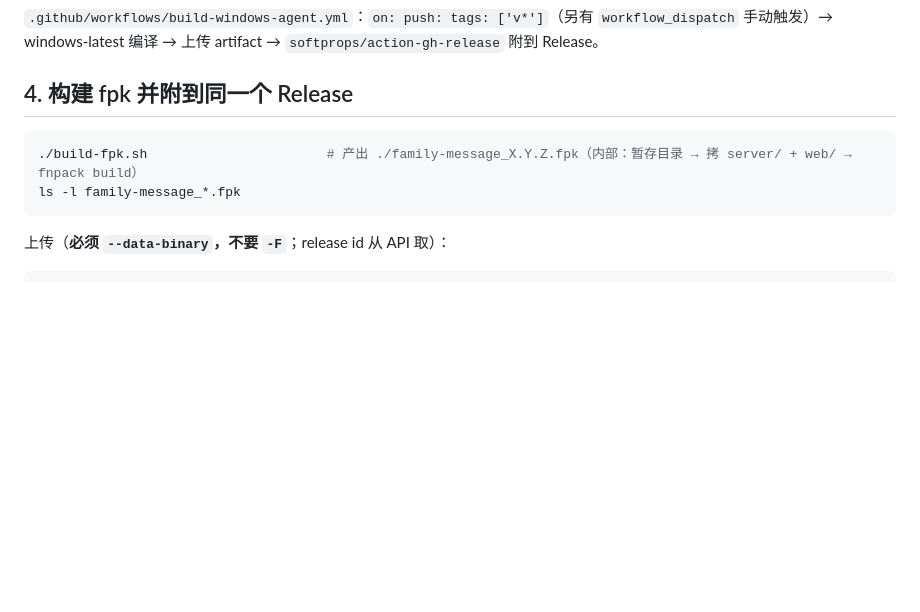
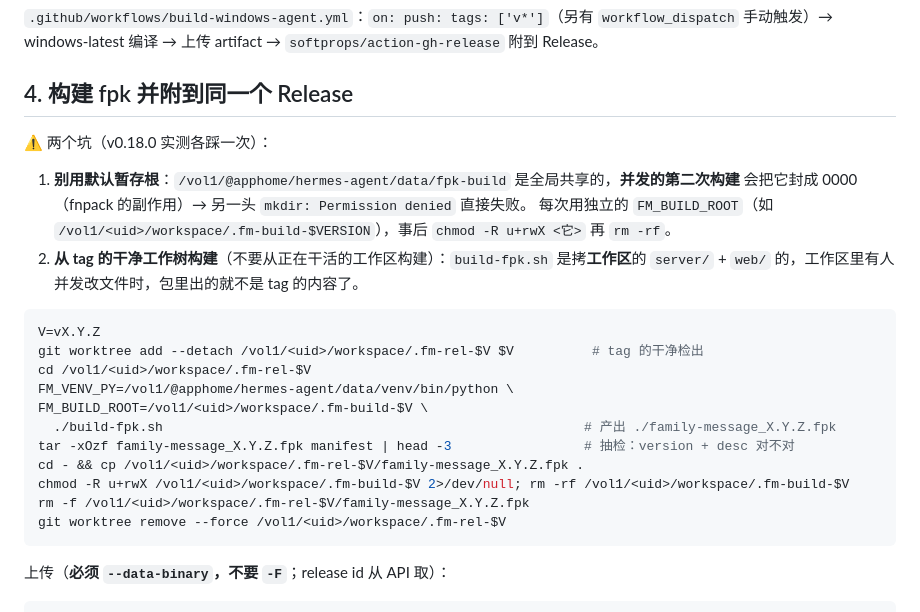
Before and after one commit to youyoudezhuzhu/family-message, a Markdown page: docs/RELEASE.md, the part around the change. Rendered like a GitHub page; blank space fills up the shorter version.

Commit message:
docs: 发布清单补两个 fpk 构建坑（v0.18.0 实测）
1) 默认暂存根 fpk-build 是全局共享的，并发构建会把彼此封成 0000 导致 mkdir Permission denied → 每次用独立 FM_BUILD_ROOT 并在事后先 chmod 再 rm；2) build-fpk.sh 拷的是工作区的 server/ + web/，必须从 tag 的干净工作树构建（附 worktree 全套命令）。

````diff
--- a/docs/RELEASE.md
+++ b/docs/RELEASE.md
@@ -54,9 +54,27 @@ windows-latest 编译 → 上传 artifact → `softprops/action-gh-release` 附
 
 ## 4. 构建 fpk 并附到同一个 Release
 
+⚠ 两个坑（v0.18.0 实测各踩一次）：
+
+1. **别用默认暂存根**：`/vol1/@apphome/hermes-agent/data/fpk-build` 是全局共享的，**并发的第二次构建**
+   会把它封成 0000（fnpack 的副作用）→ 另一头 `mkdir: Permission denied` 直接失败。
+   每次用独立的 `FM_BUILD_ROOT`（如 `/vol1/<uid>/workspace/.fm-build-$VERSION`），事后
+   `chmod -R u+rwX <它>` 再 `rm -rf`。
+2. **从 tag 的干净工作树构建**（不要从正在干活的工作区构建）：`build-fpk.sh` 是拷**工作区**的
+   `server/` + `web/` 的，工作区里有人并发改文件时，包里出的就不是 tag 的内容了。
+
 ```bash
-./build-fpk.sh                       # 产出 ./family-message_X.Y.Z.fpk（内部：暂存目录 → 拷 server/ + web/ → fnpack build）
-ls -l family-message_*.fpk
+V=vX.Y.Z
+git worktree add --detach /vol1/<uid>/workspace/.fm-rel-$V $V          # tag 的干净检出
+cd /vol1/<uid>/workspace/.fm-rel-$V
+FM_VENV_PY=/vol1/@apphome/hermes-agent/data/venv/bin/python \
+FM_BUILD_ROOT=/vol1/<uid>/workspace/.fm-build-$V \
+  ./build-fpk.sh                                                      # 产出 ./family-message_X.Y.Z.fpk
+tar -xOzf family-message_X.Y.Z.fpk manifest | head -3                 # 抽检：version + desc 对不对
+cd - && cp /vol1/<uid>/workspace/.fm-rel-$V/family-message_X.Y.Z.fpk .
+chmod -R u+rwX /vol1/<uid>/workspace/.fm-build-$V 2>/dev/null; rm -rf /vol1/<uid>/workspace/.fm-build-$V
+rm -f /vol1/<uid>/workspace/.fm-rel-$V/family-message_X.Y.Z.fpk
+git worktree remove --force /vol1/<uid>/workspace/.fm-rel-$V
 ```
 
 上传（**必须 `--data-binary`，不要 `-F`**；release id 从 API 取）：
````
